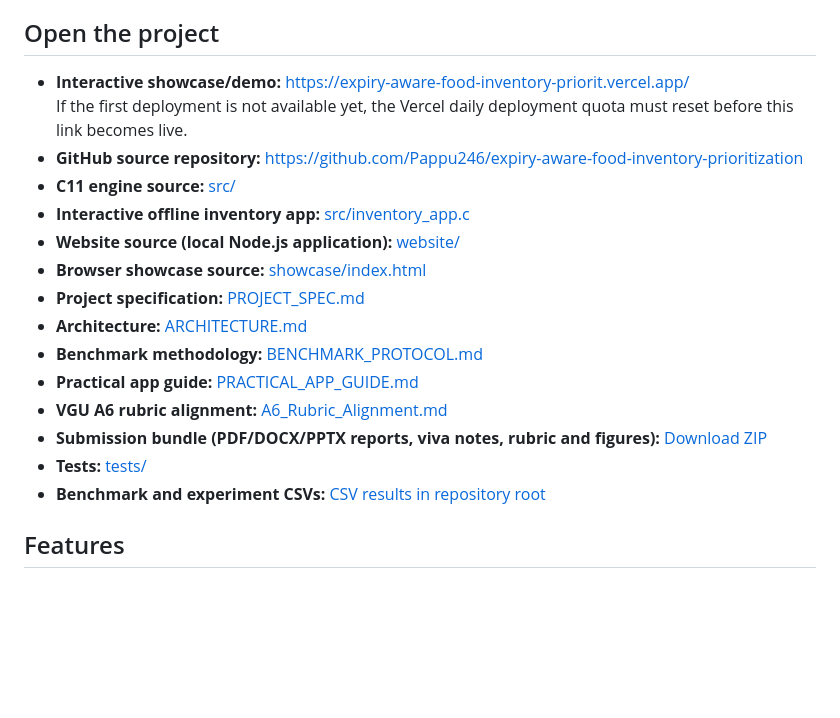
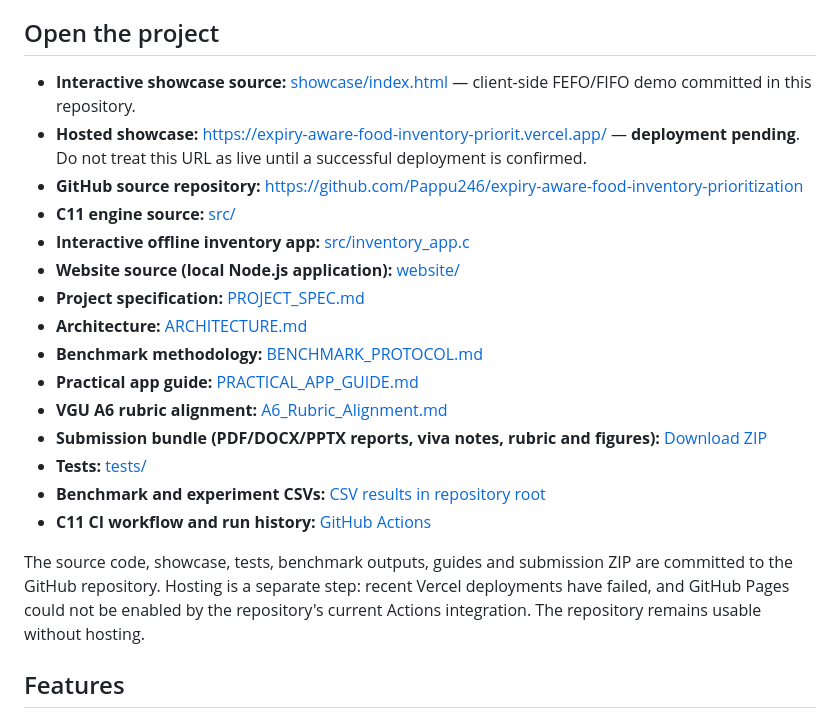
Before and after one commit to Pappu246/expiry-aware-food-inventory-prioritization, a Markdown page: README.md, the part around the change. Drawn GitHub-style; blank space fills up the shorter version.

Commit message:
docs: clarify committed project artifacts and pending hosting status

```diff
--- a/README.md
+++ b/README.md
@@ -4,13 +4,12 @@
 
 ## Open the project
 
-- **Interactive showcase/demo:** https://expiry-aware-food-inventory-priorit.vercel.app/
-  If the first deployment is not available yet, the Vercel daily deployment quota must reset before this link becomes live.
+- **Interactive showcase source:** [showcase/index.html](showcase/index.html) — client-side FEFO/FIFO demo committed in this repository.
+- **Hosted showcase:** https://expiry-aware-food-inventory-priorit.vercel.app/ — **deployment pending**. Do not treat this URL as live until a successful deployment is confirmed.
 - **GitHub source repository:** https://github.com/Pappu246/expiry-aware-food-inventory-prioritization
 - **C11 engine source:** [src/](src/)
 - **Interactive offline inventory app:** [src/inventory_app.c](src/inventory_app.c)
 - **Website source (local Node.js application):** [website/](website/)
-- **Browser showcase source:** [showcase/index.html](showcase/index.html)
 - **Project specification:** [PROJECT_SPEC.md](PROJECT_SPEC.md)
 - **Architecture:** [ARCHITECTURE.md](ARCHITECTURE.md)
 - **Benchmark methodology:** [BENCHMARK_PROTOCOL.md](BENCHMARK_PROTOCOL.md)
@@ -19,6 +18,9 @@
 - **Submission bundle (PDF/DOCX/PPTX reports, viva notes, rubric and figures):** [Download ZIP](submission/A6_Submission_Artifacts.zip)
 - **Tests:** [tests/](tests/)
 - **Benchmark and experiment CSVs:** [CSV results in repository root](./)
+- **C11 CI workflow and run history:** [GitHub Actions](https://github.com/Pappu246/expiry-aware-food-inventory-prioritization/actions/workflows/ci.yml)
+
+The source code, showcase, tests, benchmark outputs, guides and submission ZIP are committed to the GitHub repository. Hosting is a separate step: recent Vercel deployments have failed, and GitHub Pages could not be enabled by the repository's current Actions integration. The repository remains usable without hosting.
 
 ## Features
 
```
